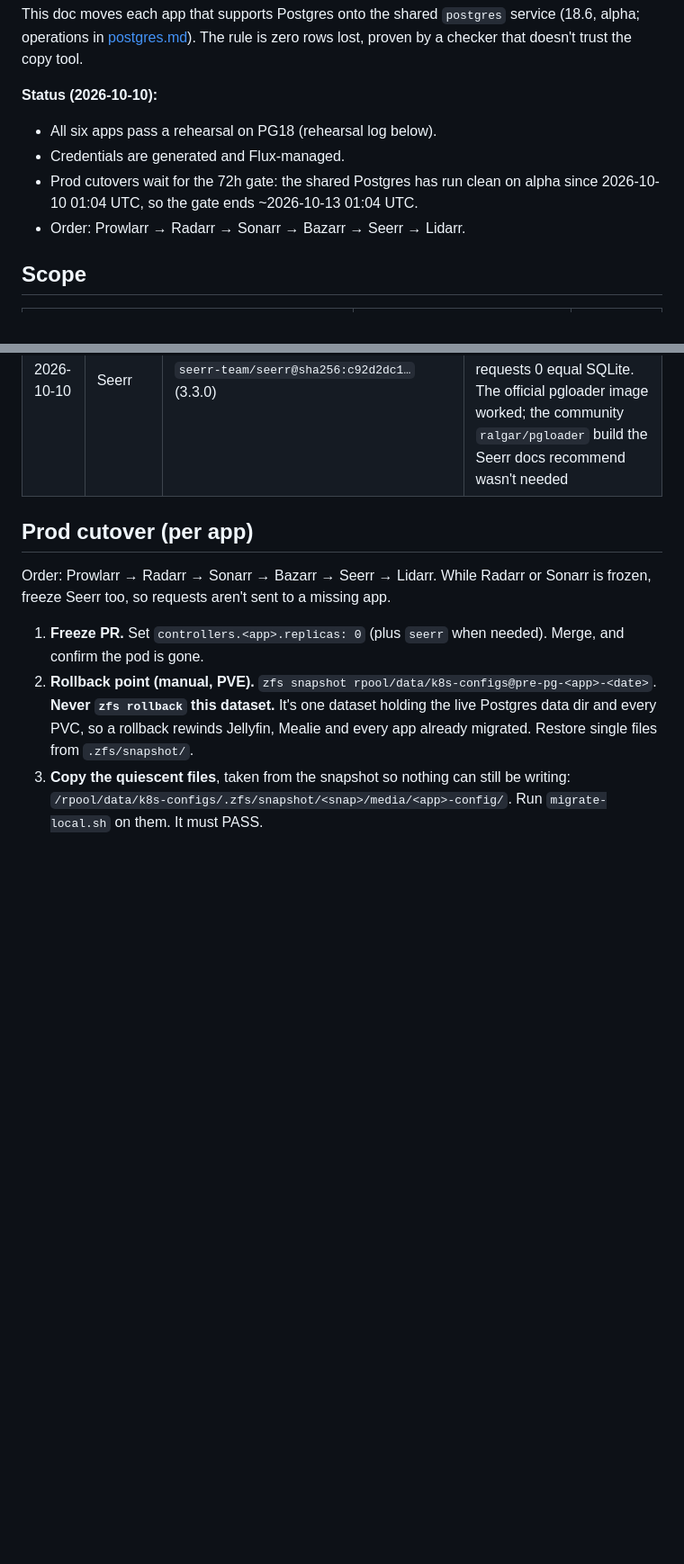
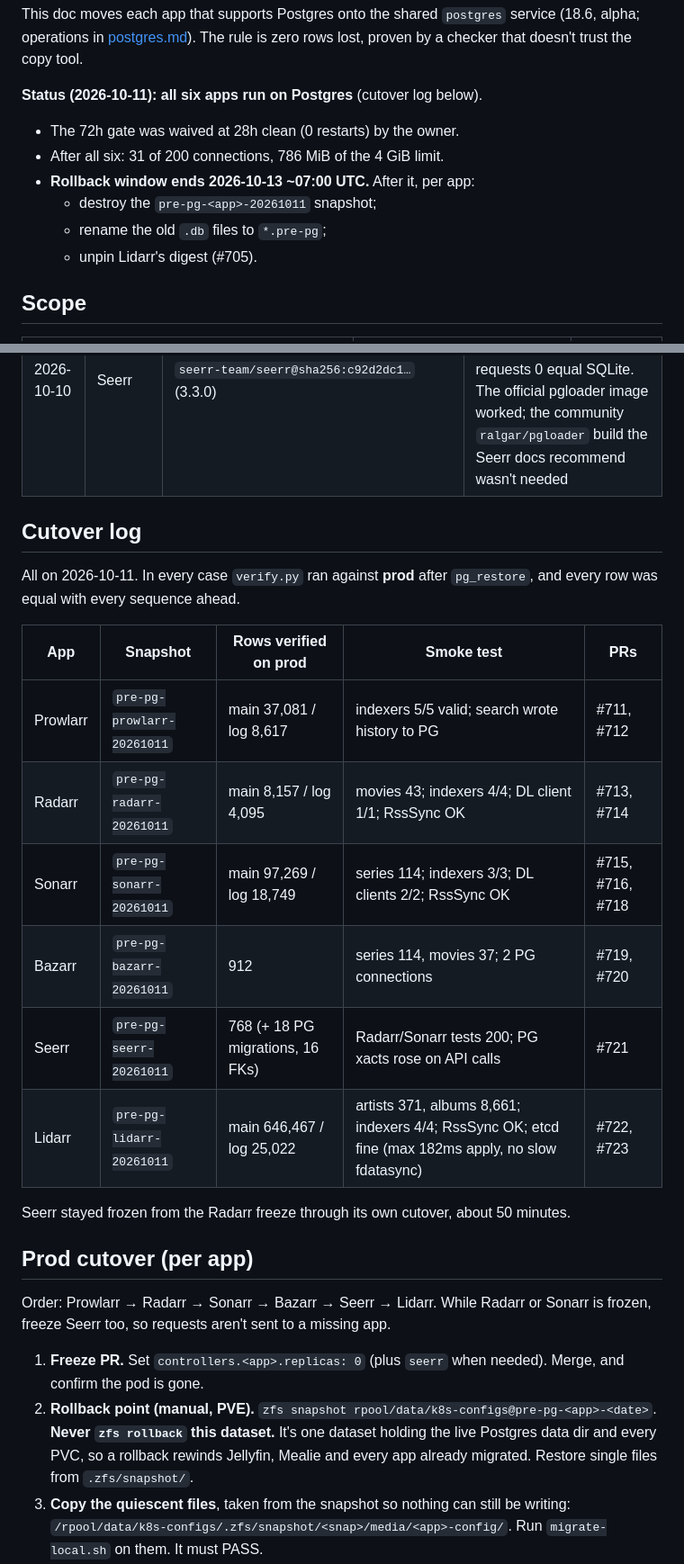
Before and after one commit to arishaig/nest, a Markdown page: docs/media-postgres-migration.md, 2 parts joined by grey strips. Shown at 90% size. Rendered like a GitHub page; blank space fills up the shorter version.

Commit message:
docs(postgres): all six media apps cut over; log, gotchas, cleanup date (#724)
Co-authored-by: Isaac Steiner <izakizak@gmail.com>
Co-authored-by: Claude Opus 5.5 <noreply@anthropic.com>

```diff
--- a/docs/media-postgres-migration.md
+++ b/docs/media-postgres-migration.md
@@ -12,12 +12,13 @@ This doc moves each app that supports Postgres onto the shared `postgres`
 service (18.6, alpha; operations in [postgres.md](postgres.md)). The rule is
 zero rows lost, proven by a checker that doesn't trust the copy tool.
 
-**Status (2026-10-10):**
-- All six apps pass a rehearsal on PG18 (rehearsal log below).
-- Credentials are generated and Flux-managed.
-- Prod cutovers wait for the 72h gate: the shared Postgres has run clean on
-  alpha since 2026-10-10 01:04 UTC, so the gate ends ~2026-10-13 01:04 UTC.
-- Order: Prowlarr → Radarr → Sonarr → Bazarr → Seerr → Lidarr.
+**Status (2026-10-11): all six apps run on Postgres** (cutover log below).
+- The 72h gate was waived at 28h clean (0 restarts) by the owner.
+- After all six: 31 of 200 connections, 786 MiB of the 4 GiB limit.
+- **Rollback window ends 2026-10-13 ~07:00 UTC.** After it, per app:
+  - destroy the `pre-pg-<app>-20261011` snapshot;
+  - rename the old `.db` files to `*.pre-pg`;
+  - unpin Lidarr's digest (#705).
 
 ## Scope
 
@@ -131,6 +132,23 @@ deleted row, a changed text value, a flipped boolean, a timestamp moved
 | 2026-10-10 | Bazarr | `linuxserver/bazarr@sha256:8b30e81c…` (1.6.2) | PASS: 17 tables / 912 rows, 0 values lost precision; API series 114, movies 37 equal SQLite |
 | 2026-10-10 | Seerr | `seerr-team/seerr@sha256:c92d2dc1…` (3.3.0) | PASS: 14 tables / 760 rows (`migrations` kept as Postgres created it; see gotchas); API users 1, requests 0 equal SQLite. The official pgloader image worked; the community `ralgar/pgloader` build the Seerr docs recommend wasn't needed |
 
+## Cutover log
+
+All on 2026-10-11. In every case `verify.py` ran against **prod** after
+`pg_restore`, and every row was equal with every sequence ahead.
+
+| App | Snapshot | Rows verified on prod | Smoke test | PRs |
+|---|---|---|---|---|
+| Prowlarr | `pre-pg-prowlarr-20261011` | main 37,081 / log 8,617 | indexers 5/5 valid; search wrote history to PG | #711, #712 |
+| Radarr | `pre-pg-radarr-20261011` | main 8,157 / log 4,095 | movies 43; indexers 4/4; DL client 1/1; RssSync OK | #713, #714 |
+| Sonarr | `pre-pg-sonarr-20261011` | main 97,269 / log 18,749 | series 114; indexers 3/3; DL clients 2/2; RssSync OK | #715, #716, #718 |
+| Bazarr | `pre-pg-bazarr-20261011` | 912 | series 114, movies 37; 2 PG connections | #719, #720 |
+| Seerr | `pre-pg-seerr-20261011` | 768 (+ 18 PG migrations, 16 FKs) | Radarr/Sonarr tests 200; PG xacts rose on API calls | #721 |
+| Lidarr | `pre-pg-lidarr-20261011` | main 646,467 / log 25,022 | artists 371, albums 8,661; indexers 4/4; RssSync OK; etcd fine (max 182ms apply, no slow fdatasync) | #722, #723 |
+
+Seerr stayed frozen from the Radarr freeze through its own cutover, about
+50 minutes.
+
 ## Prod cutover (per app)
 
 Order: Prowlarr → Radarr → Sonarr → Bazarr → Seerr → Lidarr. While Radarr or
```
Also changed, not shown: other parts of docs/media-postgres-migration.md (+12 -0 lines).
